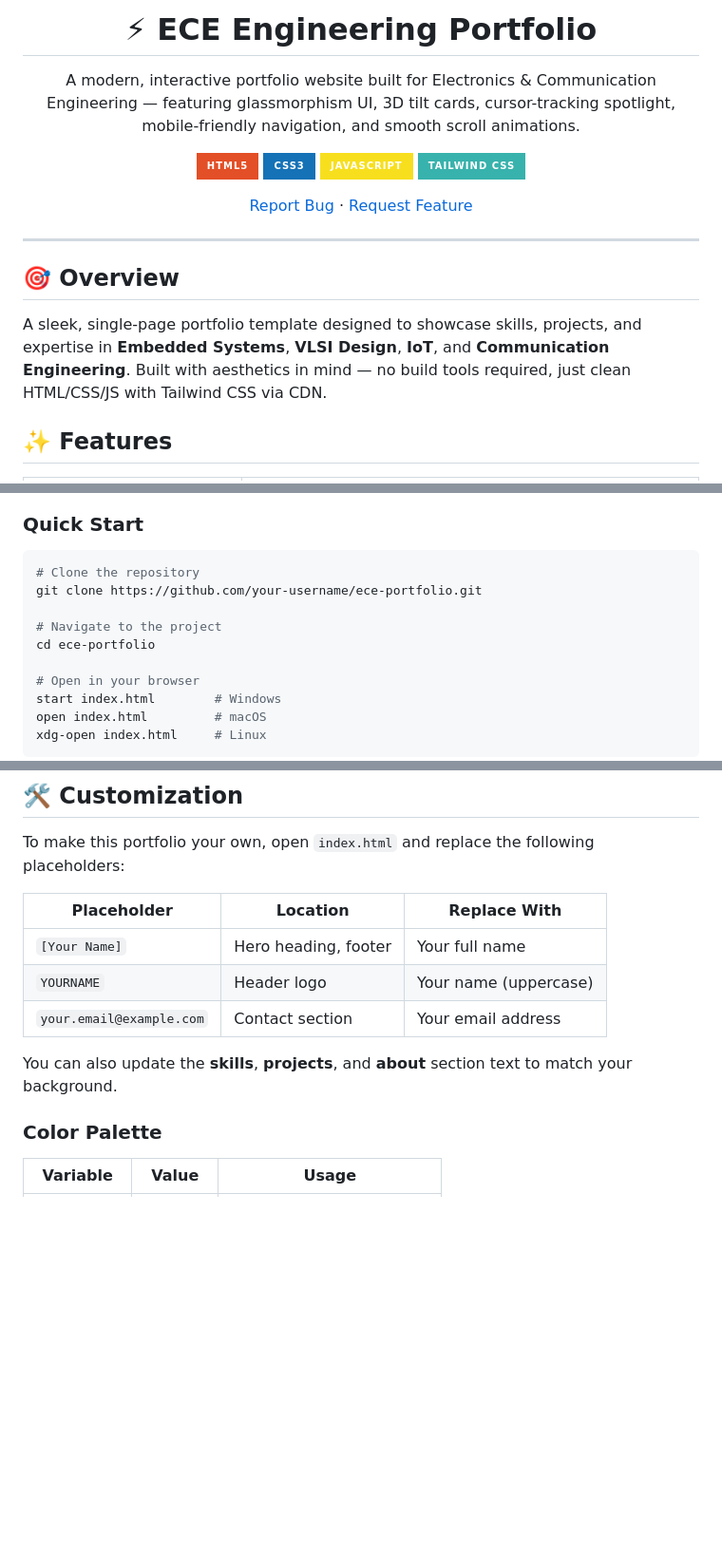
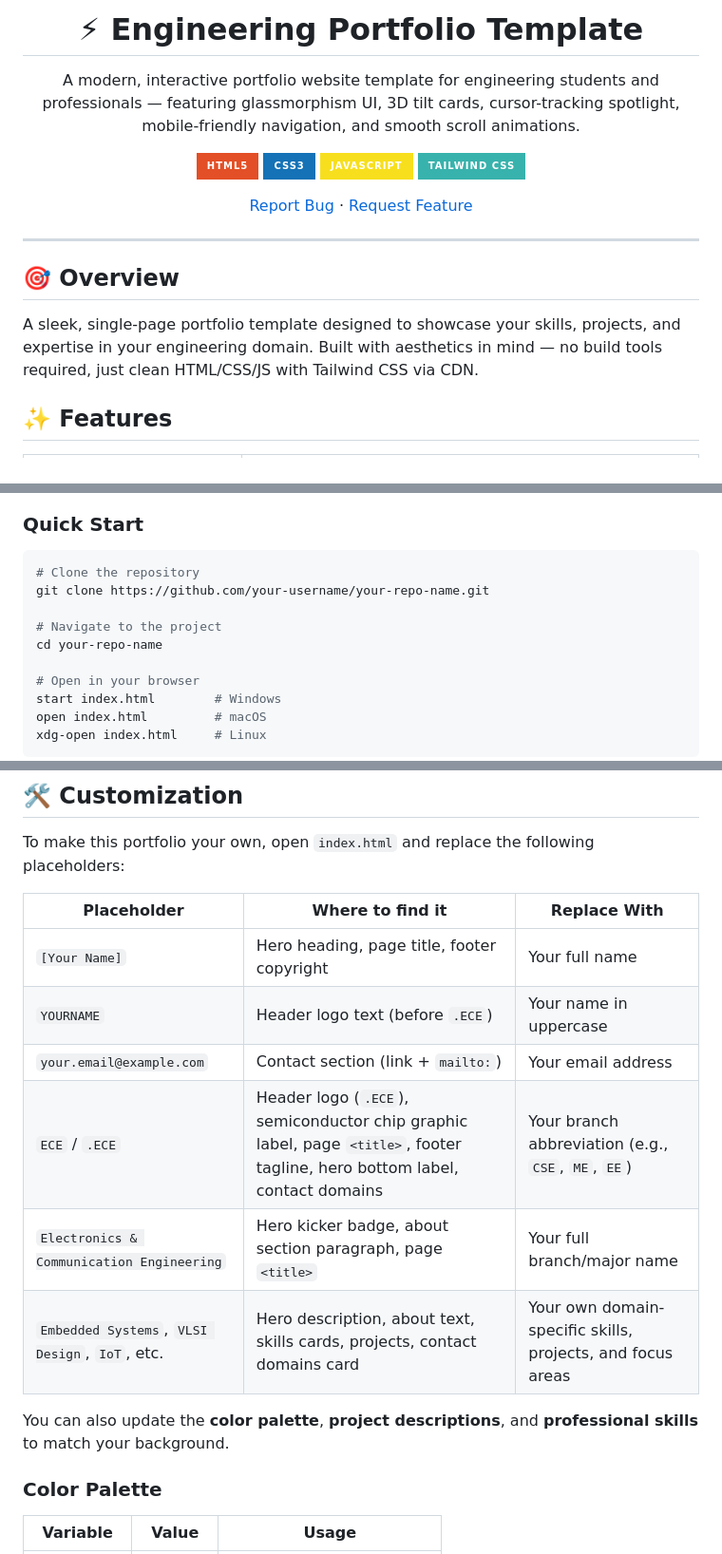
Before and after one commit to KarthikCH11/Basic-portfolio, a Markdown page: README.md, 3 parts joined by grey strips. Shown at 95% size. Rendered like a GitHub page; badges without logos; blank space fills up the shorter version.

Commit message:
Revise README for Engineering Portfolio Template
Updated README to reflect template name and customization instructions.

````diff
--- a/README.md
+++ b/README.md
@@ -1,8 +1,8 @@
 <div align="center">
 
-# ⚡ ECE Engineering Portfolio
+# ⚡ Engineering Portfolio Template
 
-A modern, interactive portfolio website built for Electronics & Communication Engineering — featuring glassmorphism UI, 3D tilt cards, cursor-tracking spotlight, mobile-friendly navigation, and smooth scroll animations.
+A modern, interactive portfolio website template for engineering students and professionals — featuring glassmorphism UI, 3D tilt cards, cursor-tracking spotlight, mobile-friendly navigation, and smooth scroll animations.
 
 ![HTML5](https://img.shields.io/badge/HTML5-E34F26?style=for-the-badge&logo=html5&logoColor=white)
 ![CSS3](https://img.shields.io/badge/CSS3-1572B6?style=for-the-badge&logo=css3&logoColor=white)
@@ -17,7 +17,7 @@ A modern, interactive portfolio website built for Electronics & Communication En
 
 ## 🎯 Overview
 
-A sleek, single-page portfolio template designed to showcase skills, projects, and expertise in **Embedded Systems**, **VLSI Design**, **IoT**, and **Communication Engineering**. Built with aesthetics in mind — no build tools required, just clean HTML/CSS/JS with Tailwind CSS via CDN.
+A sleek, single-page portfolio template designed to showcase your skills, projects, and expertise in your engineering domain. Built with aesthetics in mind — no build tools required, just clean HTML/CSS/JS with Tailwind CSS via CDN.
 
 ## ✨ Features
 
@@ -47,10 +47,10 @@ A sleek, single-page portfolio template designed to showcase skills, projects, a
 
 ```bash
 # Clone the repository
-git clone https://github.com/your-username/ece-portfolio.git
+git clone https://github.com/your-username/your-repo-name.git
 
 # Navigate to the project
-cd ece-portfolio
+cd your-repo-name
 
 # Open in your browser
 start index.html        # Windows
@@ -79,13 +79,16 @@ npx serve .
 
 To make this portfolio your own, open `index.html` and replace the following placeholders:
 
-| Placeholder | Location | Replace With |
-|-------------|----------|--------------|
-| `[Your Name]` | Hero heading, footer | Your full name |
-| `YOURNAME` | Header logo | Your name (uppercase) |
-| `your.email@example.com` | Contact section | Your email address |
+| Placeholder | Where to find it | Replace With |
+|-------------|------------------|--------------|
+| `[Your Name]` | Hero heading, page title, footer copyright | Your full name |
+| `YOURNAME` | Header logo text (before `.ECE`) | Your name in uppercase |
+| `your.email@example.com` | Contact section (link + `mailto:`) | Your email address |
+| `ECE` / `.ECE` | Header logo (`.ECE`), semiconductor chip graphic label, page `<title>`, footer tagline, hero bottom label, contact domains | Your branch abbreviation (e.g., `CSE`, `ME`, `EE`) |
+| `Electronics & Communication Engineering` | Hero kicker badge, about section paragraph, page `<title>` | Your full branch/major name |
+| `Embedded Systems`, `VLSI Design`, `IoT`, etc. | Hero description, about text, skills cards, projects, contact domains card | Your own domain-specific skills, projects, and focus areas |
 
-You can also update the **skills**, **projects**, and **about** section text to match your background.
+You can also update the **color palette**, **project descriptions**, and **professional skills** to match your background.
 
 ### Color Palette
 
````
Also changed, not shown: other parts of README.md (+2 -3 lines).
